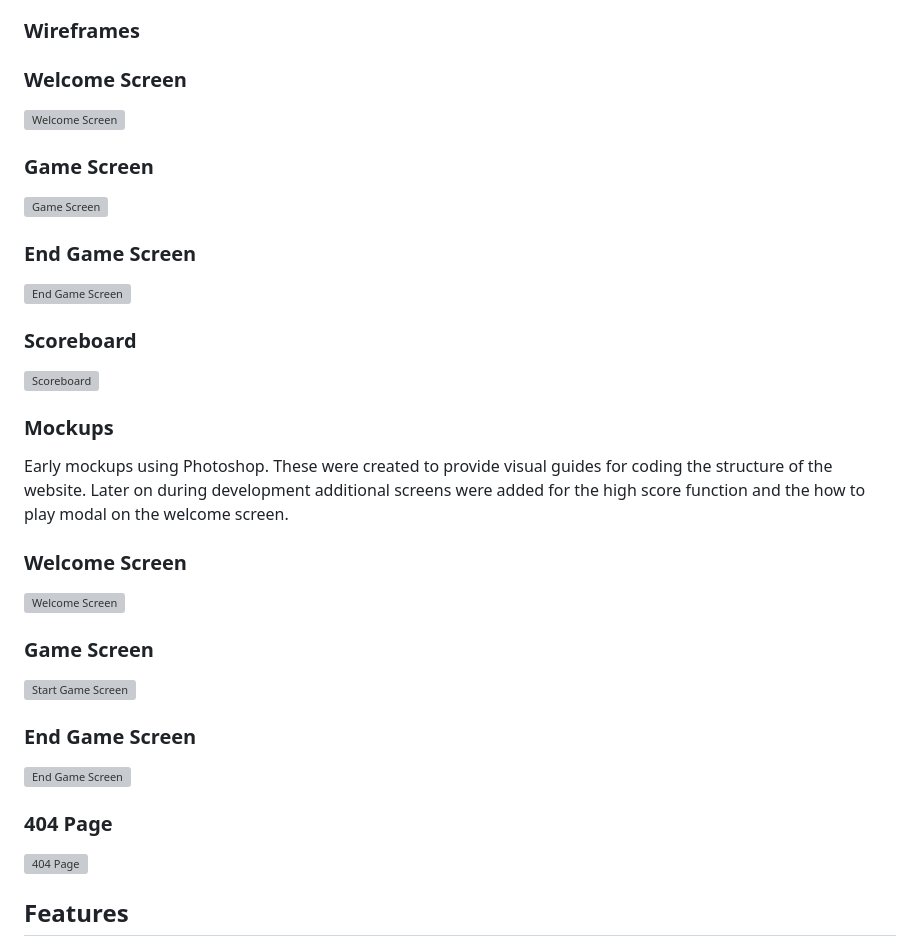
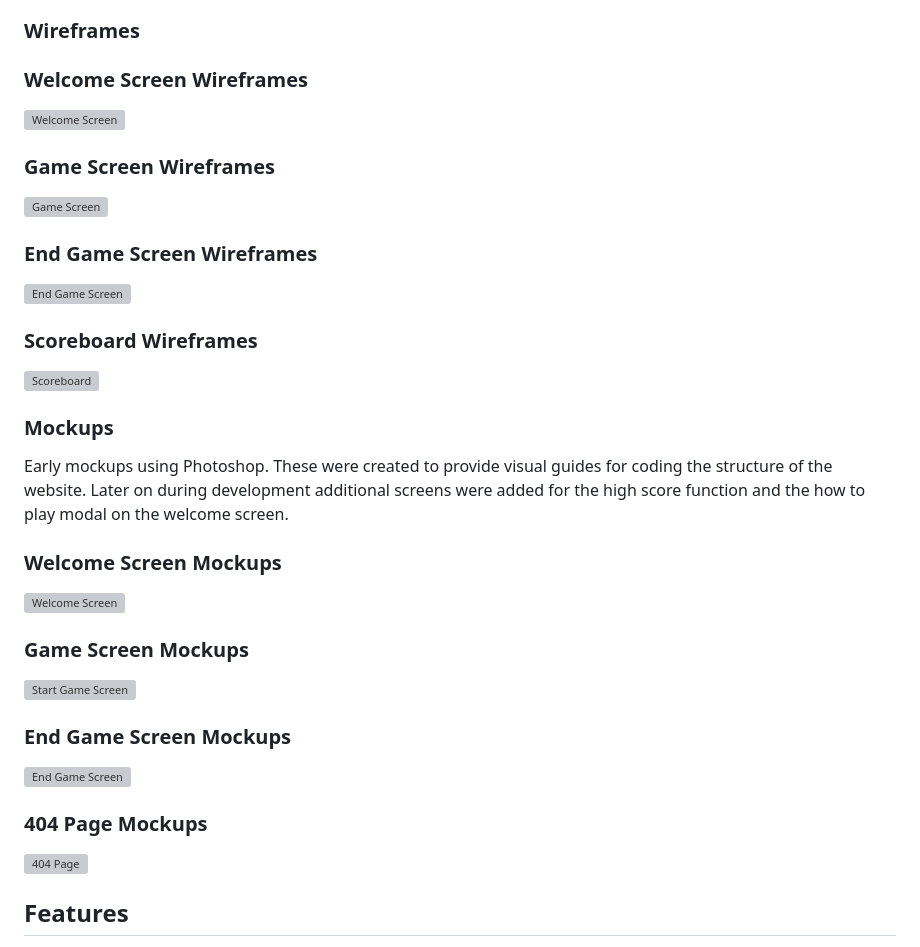
Before and after one commit to Dayana-N/portfolio-project-2-word-type, a Markdown page: README.md, the part around the change. Rendered like a GitHub page; grey boxes are pictures that could not be loaded.

Commit message:
docs: update readme

```diff
--- a/README.md
+++ b/README.md
@@ -58,23 +58,23 @@ Special Elite imitates typewriter font which fits perfectly with the theme of th
 ### Images
 There are two images used in the game. The background image fits well with the theme of the game and the typewriter font. The papyrus image on the 404 page was selected to provide a better visual experience. Links to both can be found in the credits section.
 ### Wireframes
-### Welcome Screen
+### Welcome Screen Wireframes
 ![Welcome Screen](./assets/images/readme-images/wireframes/start-screen-wireframes.PNG)
-### Game Screen
+### Game Screen Wireframes
 ![Game Screen](./assets/images/readme-images/wireframes/game-screen-wireframes.PNG)
-### End Game Screen
+### End Game Screen Wireframes
 ![End Game Screen](./assets/images/readme-images/wireframes/end-game-wireframes.PNG)
-### Scoreboard
+### Scoreboard Wireframes
 ![Scoreboard](./assets/images/readme-images/wireframes/scoreboard-wireframes.PNG)
 ### Mockups
 Early mockups using Photoshop. These were created to provide visual guides for coding the structure of the website. Later on during development additional screens were added for the high score function and the how to play modal on the welcome screen.
-### Welcome Screen
+### Welcome Screen Mockups
 ![Welcome Screen](./assets/images/readme-images/mockups/welcome-screen.PNG)
-### Game Screen
+### Game Screen Mockups
 ![Start Game Screen](./assets/images/readme-images/mockups/game-screen.PNG)
-### End Game Screen
+### End Game Screen Mockups
 ![End Game Screen](./assets/images/readme-images/mockups/end-screen.PNG)
-### 404 Page
+### 404 Page Mockups
 ![404 Page](./assets/images/readme-images/mockups/404-page.PNG)
 
 ## Features
```
